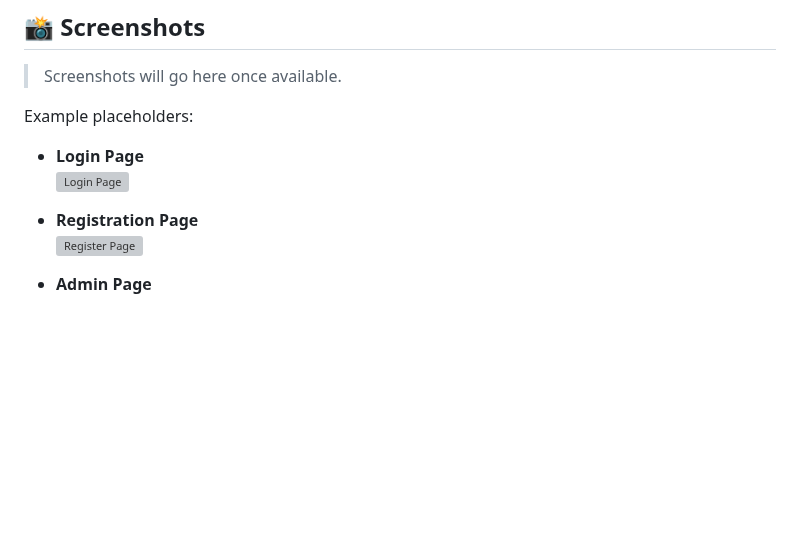
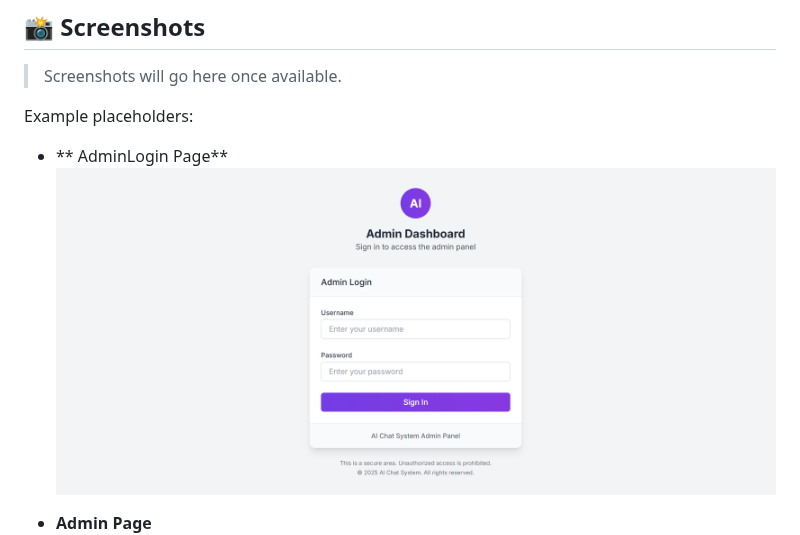
Before and after one commit to bhaktofmahakal/Chat-app-integreted-with-Gemini, a Markdown page: README.md, the part around the change. Rendered like a GitHub page; blank space fills up the shorter version; grey boxes are pictures that could not be loaded.

```diff
--- a/README.md
+++ b/README.md
@@ -125,11 +125,8 @@ A **real-time, intelligent chat application** built with **PHP**, **MySQL**, **J
 
 Example placeholders:
 
-- **Login Page**
-  ![Login Page](image/login.png)
-
-- **Registration Page**
-  ![Register Page](image/register.png)
+- ** AdminLogin Page**
+  ![Admin Login Page](image/admin-login.png)
 
 - **Admin Page**
   ![Admin Page](image/admin.png)
```
